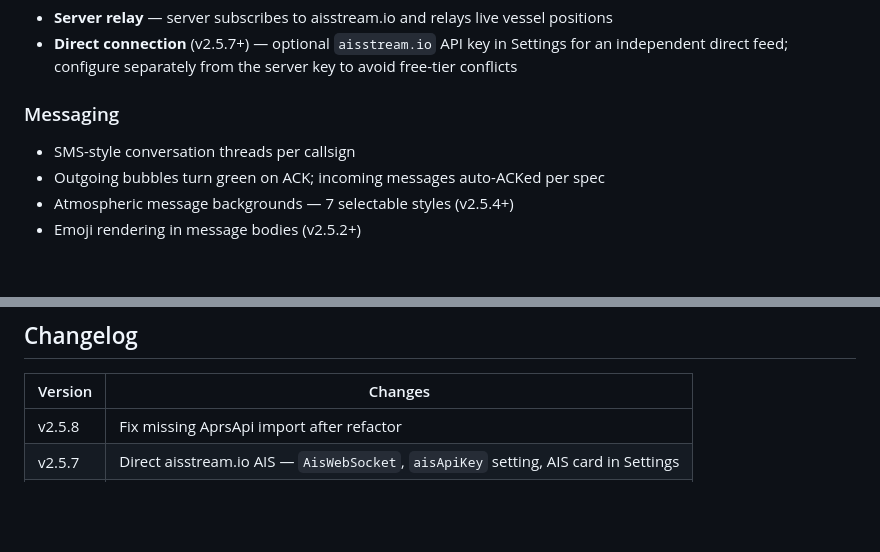
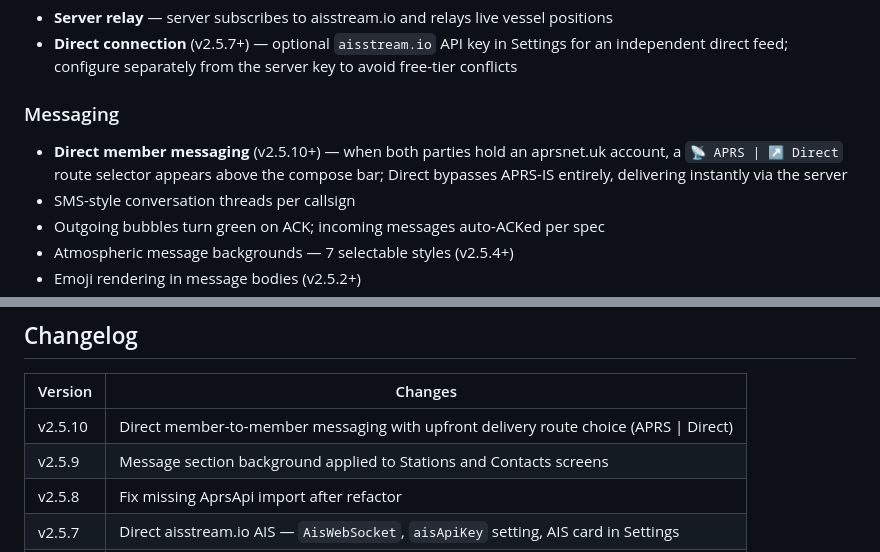
Before and after one commit to 2E0LXY/APRS-Android, a Markdown page: README.md, 2 parts joined by grey strips. Drawn GitHub-style; blank space fills up the shorter version.

Commit message:
docs: add v2.5.9/v2.5.10 to changelog, document direct member messaging

```diff
--- a/README.md
+++ b/README.md
@@ -42,6 +42,7 @@ Native Kotlin/Jetpack Compose Android client for [aprsnet.uk](https://www.aprsne
 - **Direct connection** (v2.5.7+) — optional `aisstream.io` API key in Settings for an independent direct feed; configure separately from the server key to avoid free-tier conflicts
 
 ### Messaging
+- **Direct member messaging** (v2.5.10+) — when both parties hold an aprsnet.uk account, a `📡 APRS | ↗ Direct` route selector appears above the compose bar; Direct bypasses APRS-IS entirely, delivering instantly via the server
 - SMS-style conversation threads per callsign
 - Outgoing bubbles turn green on ACK; incoming messages auto-ACKed per spec
 - Atmospheric message backgrounds — 7 selectable styles (v2.5.4+)
@@ -109,6 +110,8 @@ GitHub Actions publishes `APRS-Net-Android.aab` and `APRS-Net-Android.apk` on ev
 
 | Version | Changes |
 |---------|---------|
+| v2.5.10 | Direct member-to-member messaging with upfront delivery route choice (APRS \| Direct) |
+| v2.5.9 | Message section background applied to Stations and Contacts screens |
 | v2.5.8 | Fix missing AprsApi import after refactor |
 | v2.5.7 | Direct aisstream.io AIS — `AisWebSocket`, `aisApiKey` setting, AIS card in Settings |
 | v2.5.6 | TOCALL-based LoRa/MMDVM/OGN classification in `PacketParser.classify()` |
```
